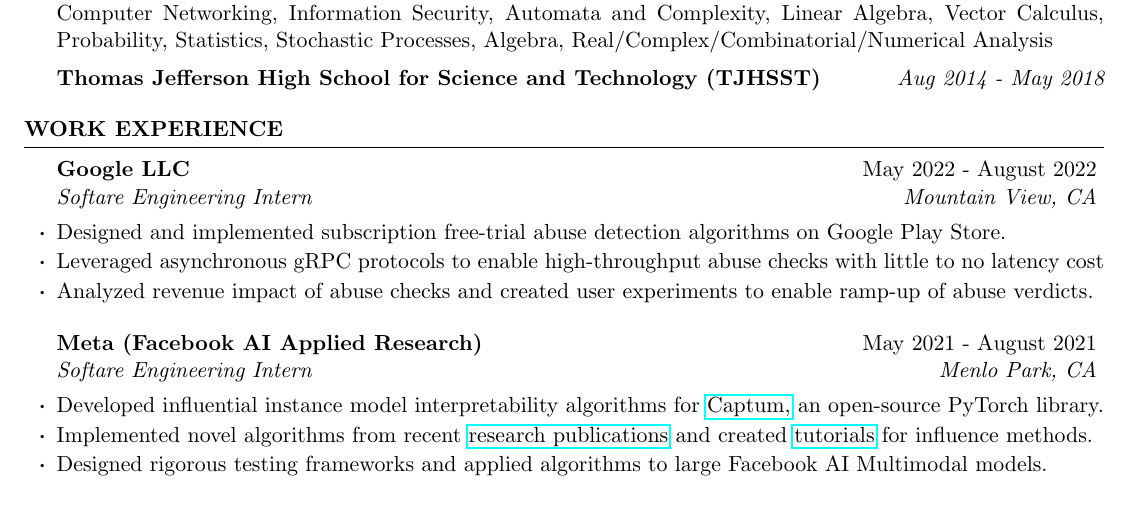
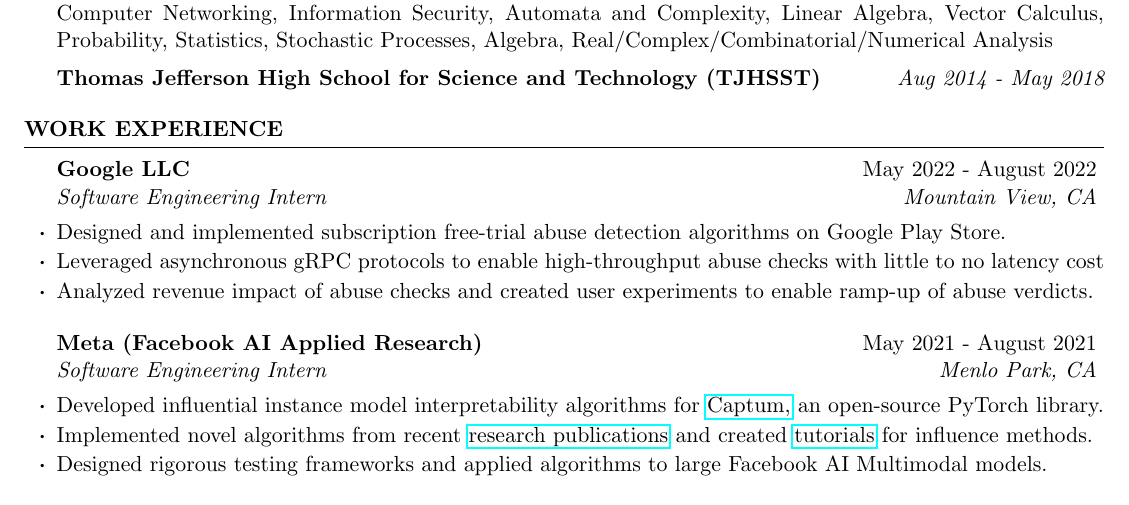
Before and after one commit to agaction/resume, a LaTeX CV (resume.tex): part of the page, cut so that both start at the same text. Compiled offline with pdfLaTeX.

Commit message:
fix typo

```diff
--- a/resume.tex
+++ b/resume.tex
@@ -44,13 +44,13 @@
 
 \begin{rSection}{Work Experience}
 
-\begin{rSubsection}{Google LLC}{May 2022 - August 2022}{Softare Engineering Intern}{Mountain View, CA}
+\begin{rSubsection}{Google LLC}{May 2022 - August 2022}{Software Engineering Intern}{Mountain View, CA}
 \item Designed and implemented subscription free-trial abuse detection algorithms on Google Play Store.
 \item Leveraged asynchronous gRPC protocols to enable high-throughput abuse checks with little to no latency cost
 \item Analyzed revenue impact of abuse checks and created user experiments to enable ramp-up of abuse verdicts.
 \end{rSubsection}
 
-\begin{rSubsection}{Meta (Facebook AI Applied Research)}{May 2021 - August 2021}{Softare Engineering Intern}{Menlo Park, CA}
+\begin{rSubsection}{Meta (Facebook AI Applied Research)}{May 2021 - August 2021}{Software Engineering Intern}{Menlo Park, CA}
 \item Developed influential instance model interpretability algorithms for \href{https://captum.ai/}{Captum,} an open-source PyTorch library.
 \item Implemented novel algorithms from recent \href{https://arxiv.org/pdf/2002.08484.pdf}{research publications} and created \href{https://captum.ai/tutorials/TracInCP_Tutorial}{tutorials} for influence methods.
 \item Designed rigorous testing frameworks and applied algorithms to large Facebook AI Multimodal models.
```
Also changed, not shown: resume.tex (2 more changed lines).
